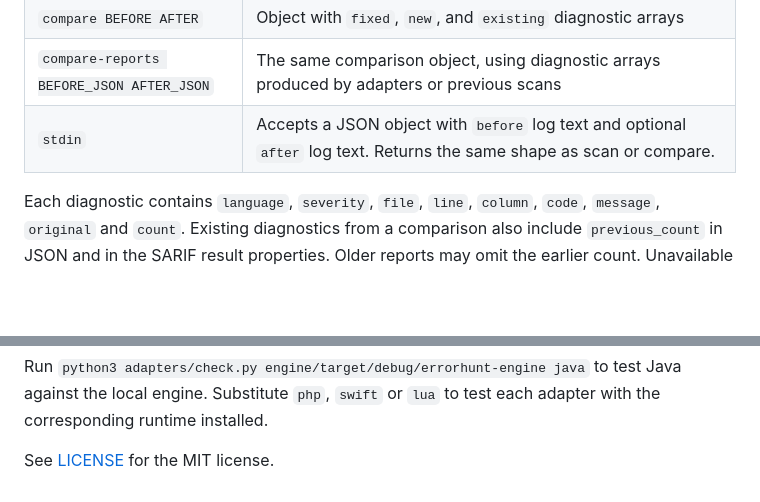
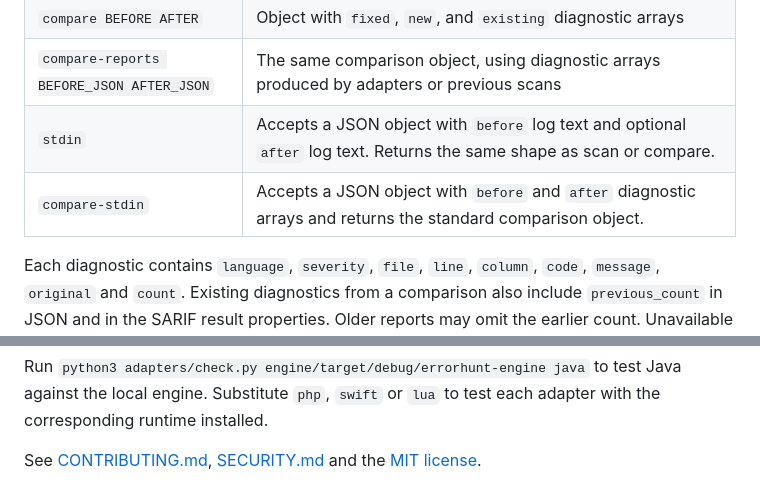
Before and after one commit to zaanw/Diffault, a Markdown page: README.md, 2 parts joined by grey strips. GitHub-like rendering; blank space fills up the shorter version.

```diff
--- a/README.md
+++ b/README.md
@@ -70,6 +80,7 @@ WPF and the Go CLI pass arguments to the Rust engine without a shell. The engine
 | `compare BEFORE AFTER` | Object with `fixed`, `new`, and `existing` diagnostic arrays |
 | `compare-reports BEFORE_JSON AFTER_JSON` | The same comparison object, using diagnostic arrays produced by adapters or previous scans |
 | `stdin` | Accepts a JSON object with `before` log text and optional `after` log text. Returns the same shape as scan or compare. |
+| `compare-stdin` | Accepts a JSON object with `before` and `after` diagnostic arrays and returns the standard comparison object. |
 
 Each diagnostic contains `language`, `severity`, `file`, `line`, `column`, `code`, `message`, `original` and `count`. Existing diagnostics from a comparison also include `previous_count` in JSON and in the SARIF result properties. Older reports may omit the earlier count. Unavailable location fields and codes are null. The Rust engine calls the C encoding detector and the C++ Windows path classifier through a narrow C ABI. The WPF reporting library uses `reports/history.sql` to initialize its SQLite database.
 
@@ -88,4 +99,4 @@ The Lua filter removes a diagnostic if any rule's case-sensitive literal matches
 
 Run `python3 adapters/check.py engine/target/debug/errorhunt-engine java` to test Java against the local engine. Substitute `php`, `swift` or `lua` to test each adapter with the corresponding runtime installed.
 
-See [LICENSE](LICENSE) for the MIT license.
+See [CONTRIBUTING.md](CONTRIBUTING.md), [SECURITY.md](SECURITY.md) and the [MIT license](LICENSE).
```
Also changed, not shown: other parts of README.md (+16 -6 lines), CHANGELOG.md (added, +15 -0 lines), CONTRIBUTING.md (added, +14 -0 lines), INSTALL.md (added, +24 -0 lines), SECURITY.md (added, +7 -0 lines), docs/analyze-light.jpg (added), docs/compare-dark.jpg (added), 5 other files.
